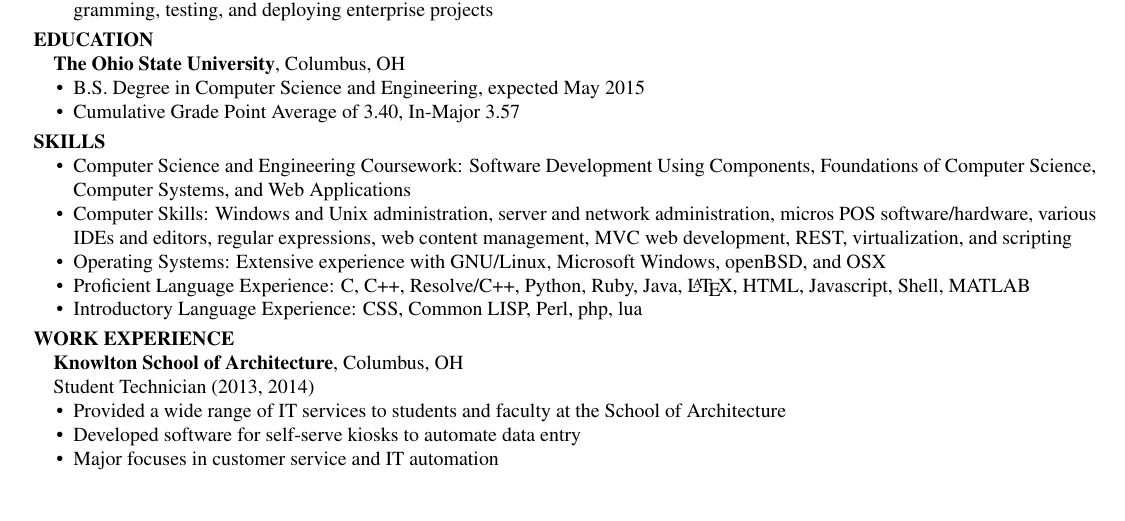
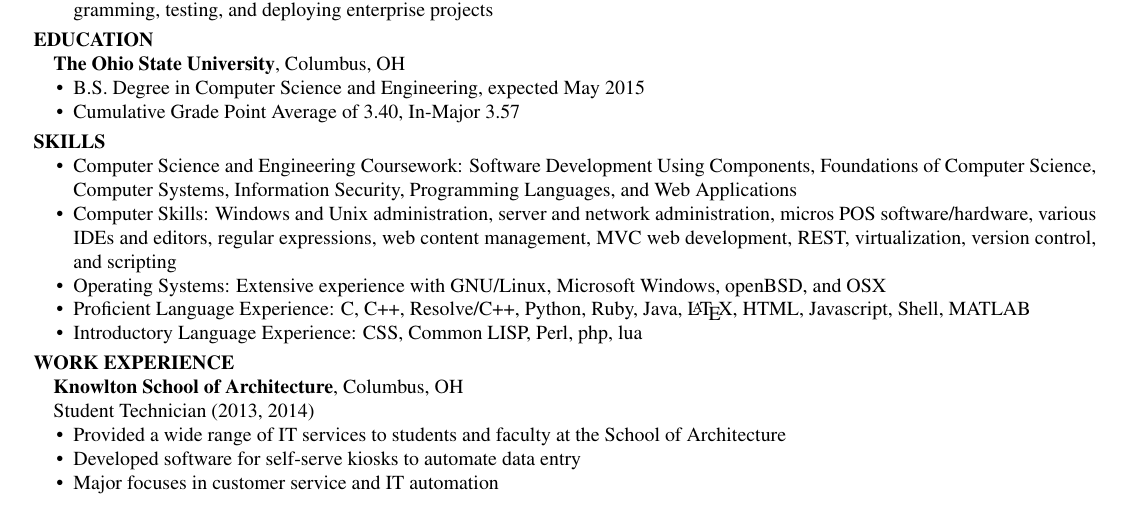
Before and after one commit to notori0us/resume, a LaTeX CV (resume.tex): part of the page before the commit and part of page 1 of 2 after it, cut so that both start at the same text. Compiled offline with pdfLaTeX.

Commit message:
added new coursework, dvcs

```diff
--- a/resume.tex
+++ b/resume.tex
@@ -46,14 +46,15 @@
 \item
 	Computer Science and Engineering Coursework:
 	Software Development Using Components, Foundations of Computer Science,
-	Computer Systems, and Web Applications
+	Computer Systems, Information Security, Programming Languages,
+	and Web Applications
 
 	%needs cleanup
 \item
 	Computer Skills: Windows and Unix administration, server and network
 	administration, micros POS software/hardware, various IDEs and editors,
 	regular expressions, web content management, MVC web development,
-	REST, virtualization, and scripting
+	REST, virtualization, version control, and scripting
 
 \item
 	Operating Systems: Extensive experience with GNU/Linux,
```
